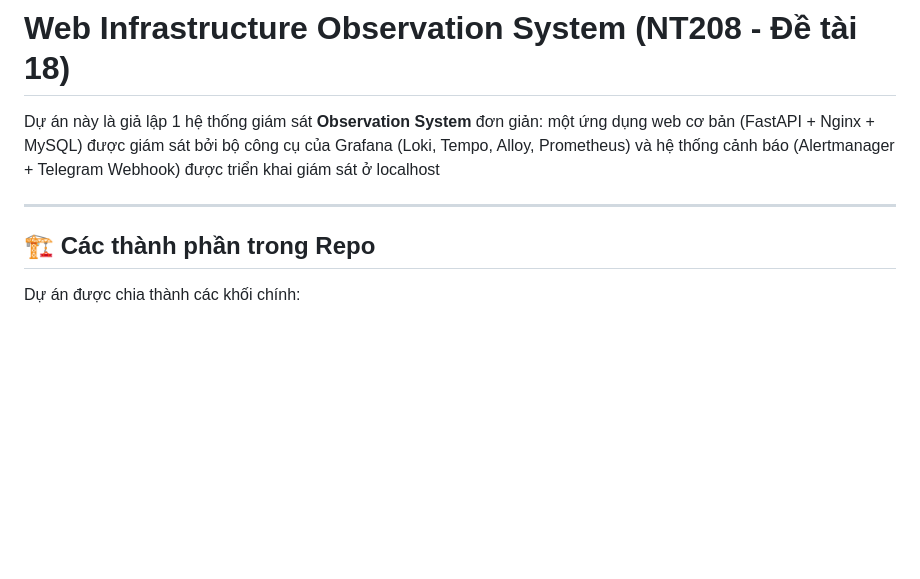
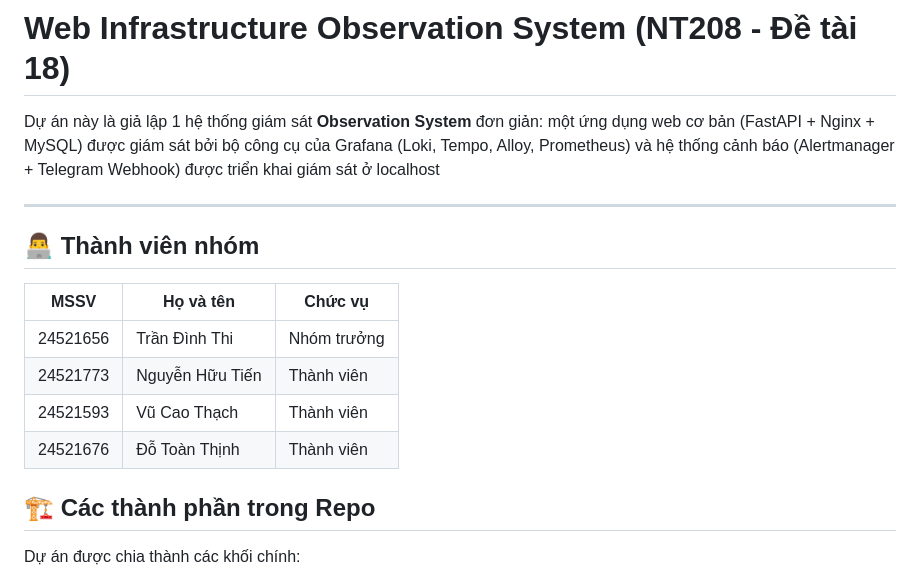
Before and after one commit to ThiD1nh/NT208_WebInfrastructureObservationSystem, a Markdown page: README.md, the part around the change. GitHub-like rendering; blank space fills up the shorter version.

Commit message:
testing: them thanh vien vao readme, xoa running

```diff
--- a/README.md
+++ b/README.md
@@ -3,6 +3,14 @@
 Dự án này là giả lập 1 hệ thống giám sát **Observation System** đơn giản: một ứng dụng web cơ bản (FastAPI + Nginx + MySQL) được giám sát bởi bộ công cụ của Grafana (Loki, Tempo, Alloy, Prometheus) và hệ thống cảnh báo (Alertmanager + Telegram Webhook) được triển khai giám sát ở localhost
 
 ---
+
+## 👨‍💻 Thành viên nhóm
+| MSSV | Họ và tên | Chức vụ |
+|---|---|---|
+| 24521656 | Trần Đình Thi | Nhóm trưởng |
+| 24521773 | Nguyễn Hữu Tiến | Thành viên |
+| 24521593 | Vũ Cao Thạch | Thành viên |
+| 24521676 | Đỗ Toàn Thịnh | Thành viên |
 
 ## 🏗️ Các thành phần trong Repo
 
```
Also changed, not shown: RUNNING.md (deleted, +0 -259 lines).
